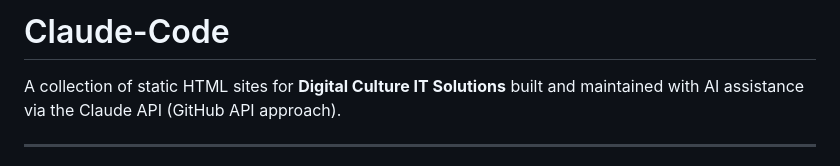
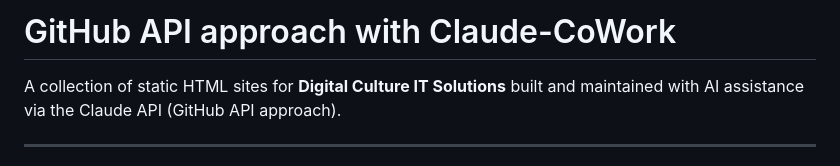
Before and after one commit to estarobi50/Claude-Code, a Markdown page: README.md, the part around the change. Rendered like a GitHub page.

```diff
--- a/README.md
+++ b/README.md
@@ -1,4 +1,4 @@
-# Claude-Code
+# GitHub API approach with Claude-CoWork
 
 A collection of static HTML sites for **Digital Culture IT Solutions** built and maintained with AI assistance via the Claude API (GitHub API approach).
 
```
